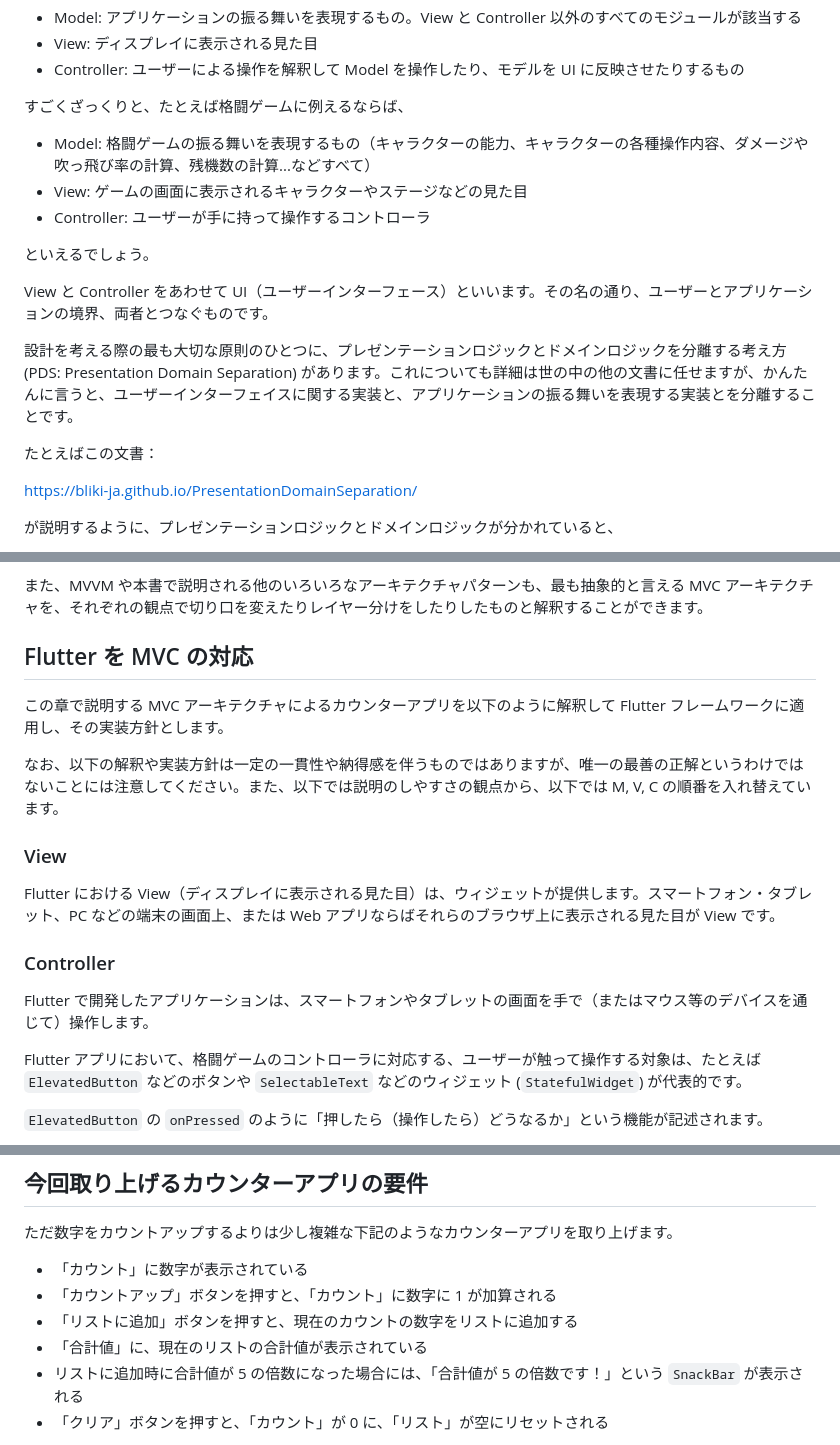
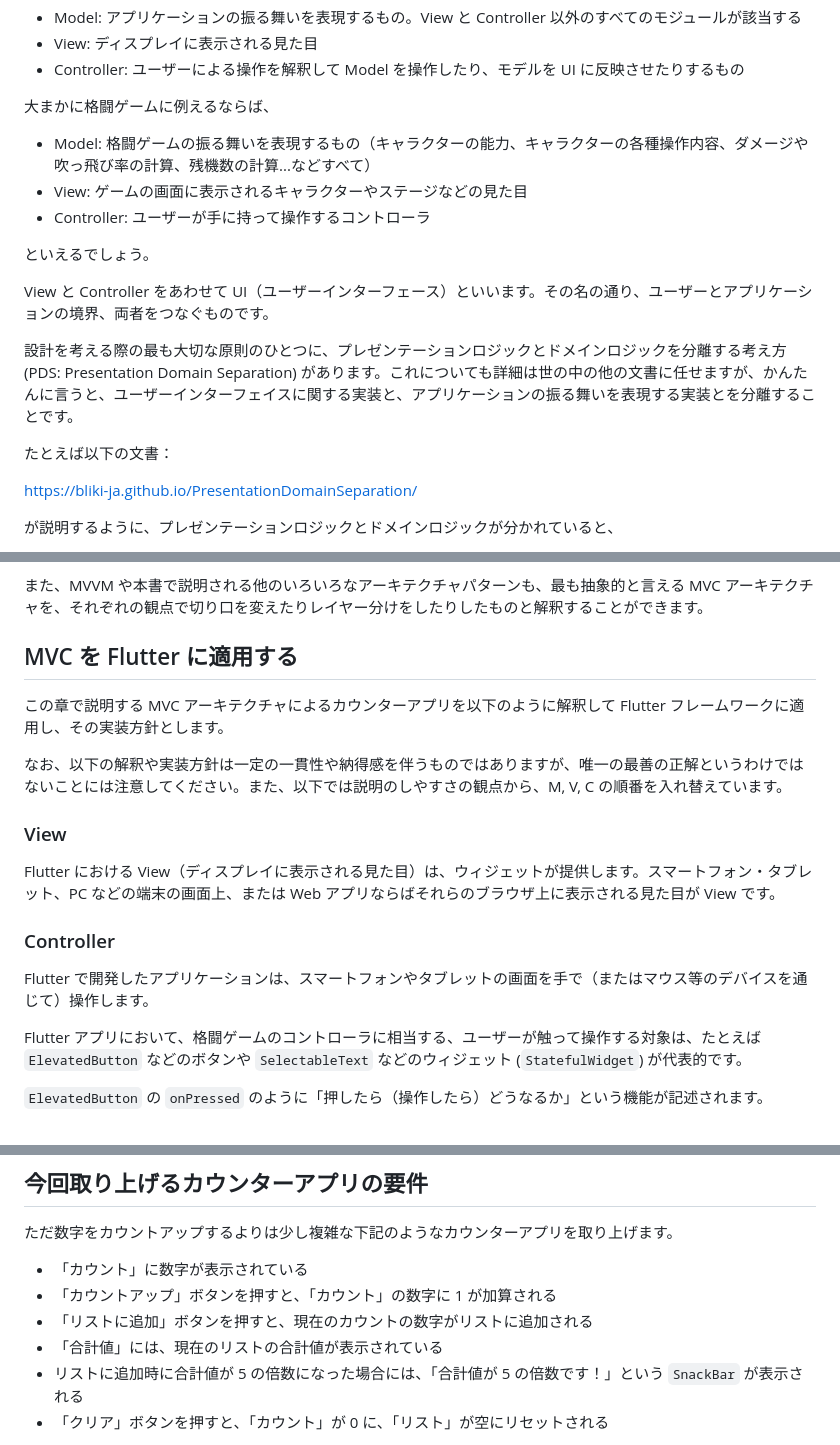
Before and after one commit to kosukesaigusa/flutter-mvc-counter, a Markdown page: README.md, 3 parts joined by grey strips. Drawn GitHub-style.

Commit message:
chore: update README

```diff
--- a/README.md
+++ b/README.md
@@ -22,7 +22,7 @@ MVC アーキテクチャの詳しい説明は、たとえば次のような文
 - View: ディスプレイに表示される見た目
 - Controller: ユーザーによる操作を解釈して Model を操作したり、モデルを UI に反映させたりするもの
 
-すごくざっくりと、たとえば格闘ゲームに例えるならば、
+大まかに格闘ゲームに例えるならば、
 
 - Model: 格闘ゲームの振る舞いを表現するもの（キャラクターの能力、キャラクターの各種操作内容、ダメージや吹っ飛び率の計算、残機数の計算...などすべて）
 - View: ゲームの画面に表示されるキャラクターやステージなどの見た目
@@ -30,11 +30,11 @@ MVC アーキテクチャの詳しい説明は、たとえば次のような文
 
 といえるでしょう。
 
-View と Controller をあわせて UI（ユーザーインターフェース）といいます。その名の通り、ユーザーとアプリケーションの境界、両者とつなぐものです。
+View と Controller をあわせて UI（ユーザーインターフェース）といいます。その名の通り、ユーザーとアプリケーションの境界、両者をつなぐものです。
 
 設計を考える際の最も大切な原則のひとつに、プレゼンテーションロジックとドメインロジックを分離する考え方 (PDS: Presentation Domain Separation) があります。これについても詳細は世の中の他の文書に任せますが、かんたんに言うと、ユーザーインターフェイスに関する実装と、アプリケーションの振る舞いを表現する実装とを分離することです。
 
-たとえばこの文書：
+たとえば以下の文書：
 
 <https://bliki-ja.github.io/PresentationDomainSeparation/>
 
@@ -49,11 +49,11 @@ MVC アーキテクチャと対応させるならば、MVC アーキテクチャ
 
 また、MVVM や本書で説明される他のいろいろなアーキテクチャパターンも、最も抽象的と言える MVC アーキテクチャを、それぞれの観点で切り口を変えたりレイヤー分けをしたりしたものと解釈することができます。
 
-## Flutter を MVC の対応
+## MVC を Flutter に適用する
 
 この章で説明する MVC アーキテクチャによるカウンターアプリを以下のように解釈して Flutter フレームワークに適用し、その実装方針とします。
 
-なお、以下の解釈や実装方針は一定の一貫性や納得感を伴うものではありますが、唯一の最善の正解というわけではないことには注意してください。また、以下では説明のしやすさの観点から、以下では M, V, C の順番を入れ替えています。
+なお、以下の解釈や実装方針は一定の一貫性や納得感を伴うものではありますが、唯一の最善の正解というわけではないことには注意してください。また、以下では説明のしやすさの観点から、M, V, C の順番を入れ替えています。
 
 ### View
 
@@ -63,7 +63,7 @@ Flutter における View（ディスプレイに表示される見た目）は
 
 Flutter で開発したアプリケーションは、スマートフォンやタブレットの画面を手で（またはマウス等のデバイスを通じて）操作します。
 
-Flutter アプリにおいて、格闘ゲームのコントローラに対応する、ユーザーが触って操作する対象は、たとえば `ElevatedButton` などのボタンや `SelectableText` などのウィジェット (`StatefulWidget`) が代表的です。
+Flutter アプリにおいて、格闘ゲームのコントローラに相当する、ユーザーが触って操作する対象は、たとえば `ElevatedButton` などのボタンや `SelectableText` などのウィジェット (`StatefulWidget`) が代表的です。
 
 `ElevatedButton` の `onPressed` のように「押したら（操作したら）どうなるか」という機能が記述されます。
 
@@ -84,9 +84,9 @@ Flutter フレームワークや外部の環境に依存せず、ピュアな Da
 ただ数字をカウントアップするよりは少し複雑な下記のようなカウンターアプリを取り上げます。
 
 - 「カウント」に数字が表示されている
-- 「カウントアップ」ボタンを押すと、「カウント」に数字に 1 が加算される
-- 「リストに追加」ボタンを押すと、現在のカウントの数字をリストに追加する
-- 「合計値」に、現在のリストの合計値が表示されている
+- 「カウントアップ」ボタンを押すと、「カウント」の数字に 1 が加算される
+- 「リストに追加」ボタンを押すと、現在のカウントの数字がリストに追加される
+- 「合計値」には、現在のリストの合計値が表示されている
 - リストに追加時に合計値が 5 の倍数になった場合には、「合計値が 5 の倍数です！」という `SnackBar` が表示される
 - 「クリア」ボタンを押すと、「カウント」が 0 に、「リスト」が空にリセットされる
 
```
Also changed, not shown: other parts of README.md (+4 -4 lines).
